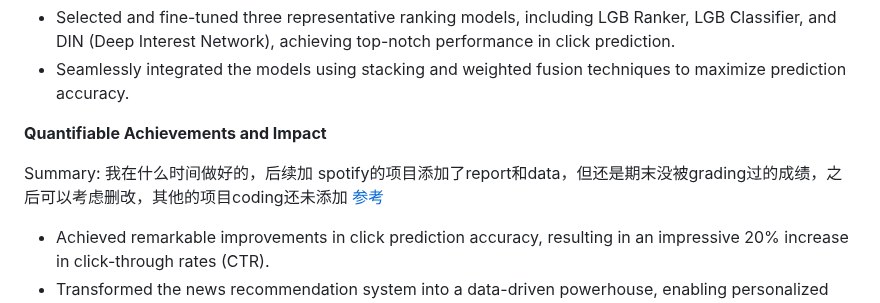
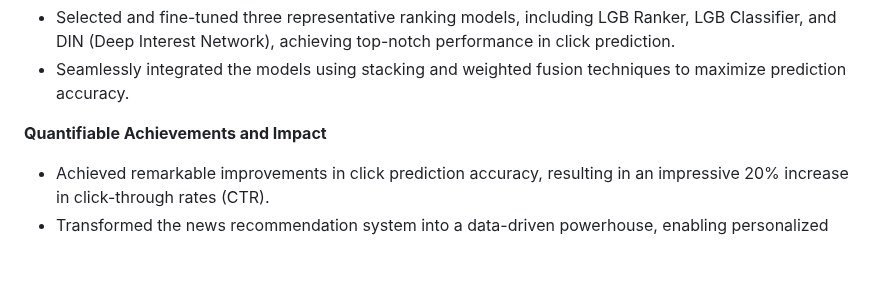
Before and after one commit to J-hjr/Jerry_Huang_DS_Project_Portfolio, a Markdown page: README.md, the part around the change. Rendered like a GitHub page; blank space fills up the shorter version.

```diff
--- a/README.md
+++ b/README.md
@@ -168,11 +168,6 @@
 
 **Quantifiable Achievements and Impact**
 
-
-Summary: 我在什么时间做好的，后续加
-spotify的项目添加了report和data，但还是期末没被grading过的成绩，之后可以考虑删改，其他的项目coding还未添加
-[参考](https://github.com/datoujinggzj/DS_Project_Portfolio)
-
 - Achieved remarkable improvements in click prediction accuracy, resulting in an impressive 20% increase in click-through rates (CTR).
 - Transformed the news recommendation system into a data-driven powerhouse, enabling personalized and engaging content delivery to users.
 - Enhanced user satisfaction and engagement, fostering a loyal user base and positively impacting the platform's user retention metrics.
```
